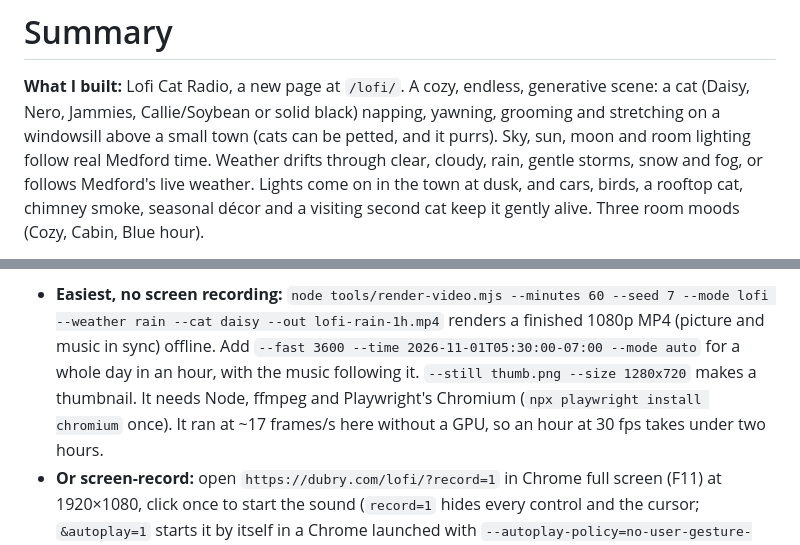
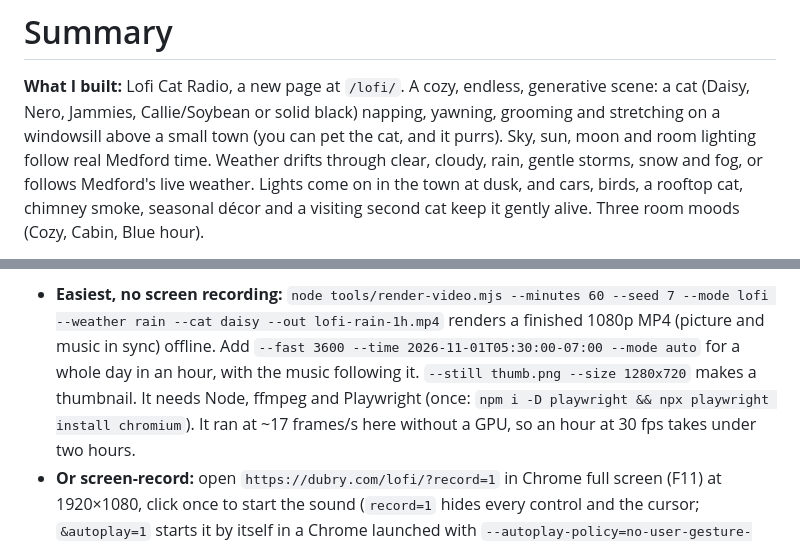
Before and after one commit to adubry75/dubry-site, a Markdown page: DECISIONS.md, 2 parts joined by grey strips. GitHub-like rendering.

```diff
--- a/DECISIONS.md
+++ b/DECISIONS.md
@@ -300,7 +300,7 @@ weather changes, rapid switching, NaN injection, timing). Its real findings, all
 
 **What I built:** Lofi Cat Radio, a new page at `/lofi/`. A cozy, endless, generative scene: a cat (Daisy, Nero,
 Jammies, Callie/Soybean or solid black) napping, yawning, grooming and stretching on a windowsill above a small town
-(cats can be petted, and it purrs). Sky, sun, moon and room lighting follow real Medford time. Weather drifts
+(you can pet the cat, and it purrs). Sky, sun, moon and room lighting follow real Medford time. Weather drifts
 through clear, cloudy, rain, gentle storms, snow and fog, or follows Medford's live weather. Lights come on in the
 town at dusk, and cars, birds, a rooftop cat, chimney smoke, seasonal décor and a visiting second cat keep it gently
 alive. Three room moods (Cozy, Cabin, Blue hour).
@@ -323,8 +323,8 @@ in code.
 - **Easiest, no screen recording:** `node tools/render-video.mjs --minutes 60 --seed 7 --mode lofi --weather rain
   --cat daisy --out lofi-rain-1h.mp4` renders a finished 1080p MP4 (picture and music in sync) offline. Add
   `--fast 3600 --time 2026-11-01T05:30:00-07:00 --mode auto` for a whole day in an hour, with the music following
-  it. `--still thumb.png --size 1280x720` makes a thumbnail. It needs Node, ffmpeg and Playwright's Chromium
-  (`npx playwright install chromium` once). It ran at ~17 frames/s here without a GPU, so an hour at 30 fps takes
+  it. `--still thumb.png --size 1280x720` makes a thumbnail. It needs Node, ffmpeg and Playwright (once:
+  `npm i -D playwright && npx playwright install chromium`). It ran at ~17 frames/s here without a GPU, so an hour at 30 fps takes
   under two hours.
 - **Or screen-record:** open `https://dubry.com/lofi/?record=1` in Chrome full screen (F11) at 1920×1080, click once
   to start the sound (`record=1` hides every control and the cursor; `&autoplay=1` starts it by itself in a Chrome
```
Also changed, not shown: README.md (+1 -1 lines).
